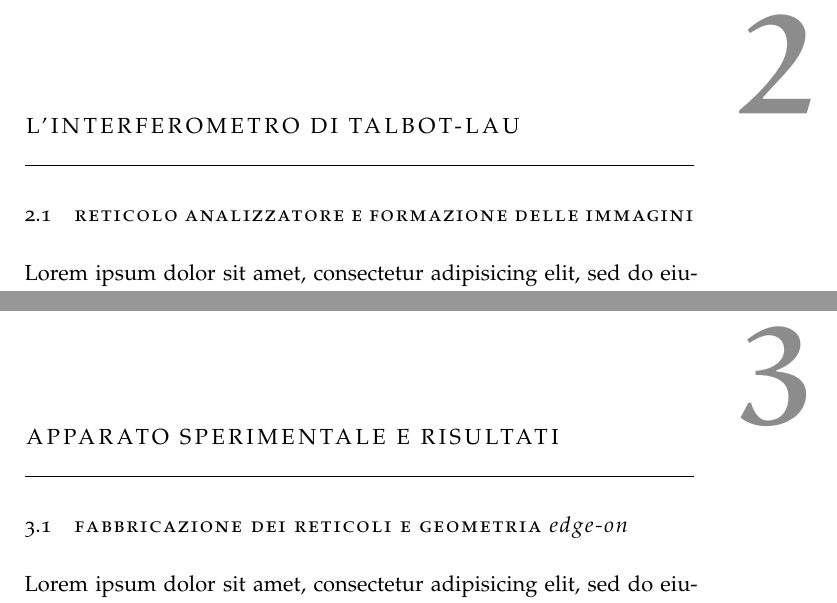
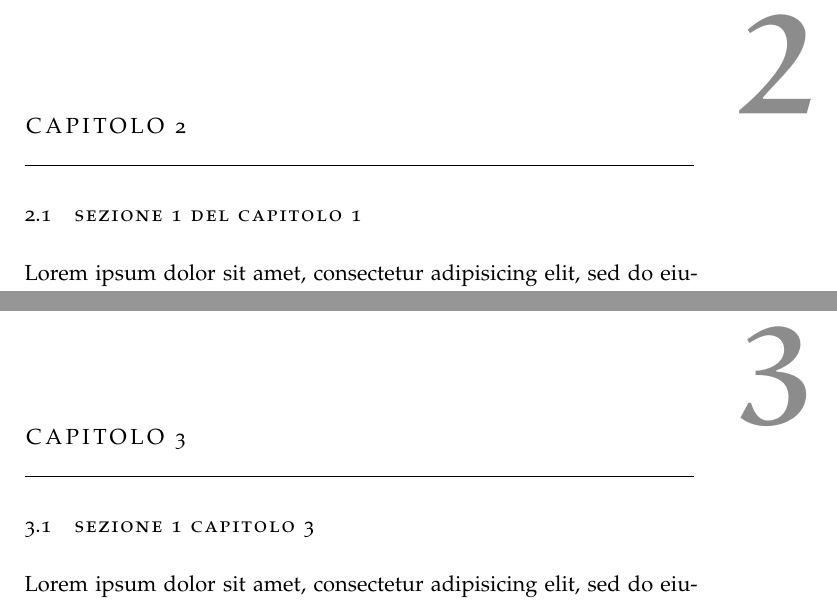
Before and after one commit to luvemil/galitesi, a LaTeX thesis (ClassicThesis.tex, which reads Chapters/Chapter02.tex, Chapters/Chapter03.tex): two parts of pages 17 and 19 of 20, joined at a grey line, cut at the place of the change. Compiled offline with pdfLaTeX; a missing font is replaced by an installed copy or a similar font; an older LaTeX class or package is replaced by its successor.

Commit message:
Better placeholder text for chapters 2 and 3

```diff
--- a/Chapters/Chapter02.tex
+++ b/Chapters/Chapter02.tex
@@ -1,7 +1,6 @@
 %*****************************************
-\chapter{L'interferometro di Talbot-Lau}\label{ch:interferometro}
+\chapter{Capitolo 2}\label{ch:interferometro}
 
-\section{Reticolo analizzatore e formazione delle
-immagini}\label{sec:imaging}
+\section{Sezione 1 del capitolo 1}\label{sec:imaging}
 
 Lorem ipsum dolor sit amet, consectetur adipisicing elit, sed do eiusmod tempor incididunt ut labore et dolore magna aliqua. Ut enim ad minim veniam, quis nostrud exercitation ullamco laboris nisi ut aliquip ex ea commodo consequat. Duis aute irure dolor in reprehenderit in voluptate velit esse cillum dolore eu fugiat nulla pariatur. Excepteur sint occaecat cupidatat non proident, sunt in culpa qui officia deserunt mollit anim id est laborum.
--- a/Chapters/Chapter03.tex
+++ b/Chapters/Chapter03.tex
@@ -1,6 +1,6 @@
 %************************************************
-\chapter{Apparato sperimentale e risultati}\label{ch:esperimenti}
+\chapter{Capitolo 3}\label{ch:esperimenti}
 %************************************************
-\section{Fabbricazione dei reticoli e geometria \emph{edge-on}}
+\section{Sezione 1 Capitolo 3}
 
 Lorem ipsum dolor sit amet, consectetur adipisicing elit, sed do eiusmod tempor incididunt ut labore et dolore magna aliqua. Ut enim ad minim veniam, quis nostrud exercitation ullamco laboris nisi ut aliquip ex ea commodo consequat. Duis aute irure dolor in reprehenderit in voluptate velit esse cillum dolore eu fugiat nulla pariatur. Excepteur sint occaecat cupidatat non proident, sunt in culpa qui officia deserunt mollit anim id est laborum.
```
